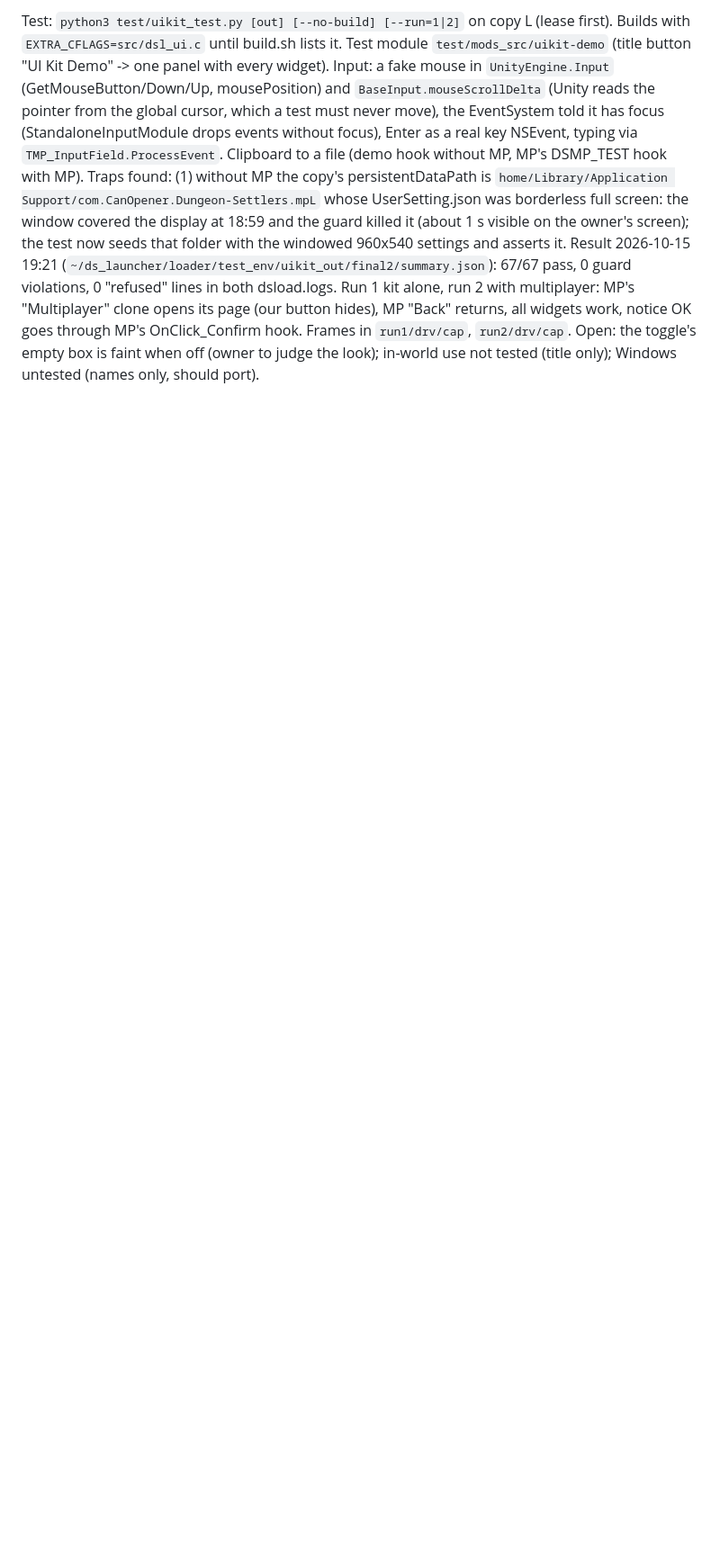
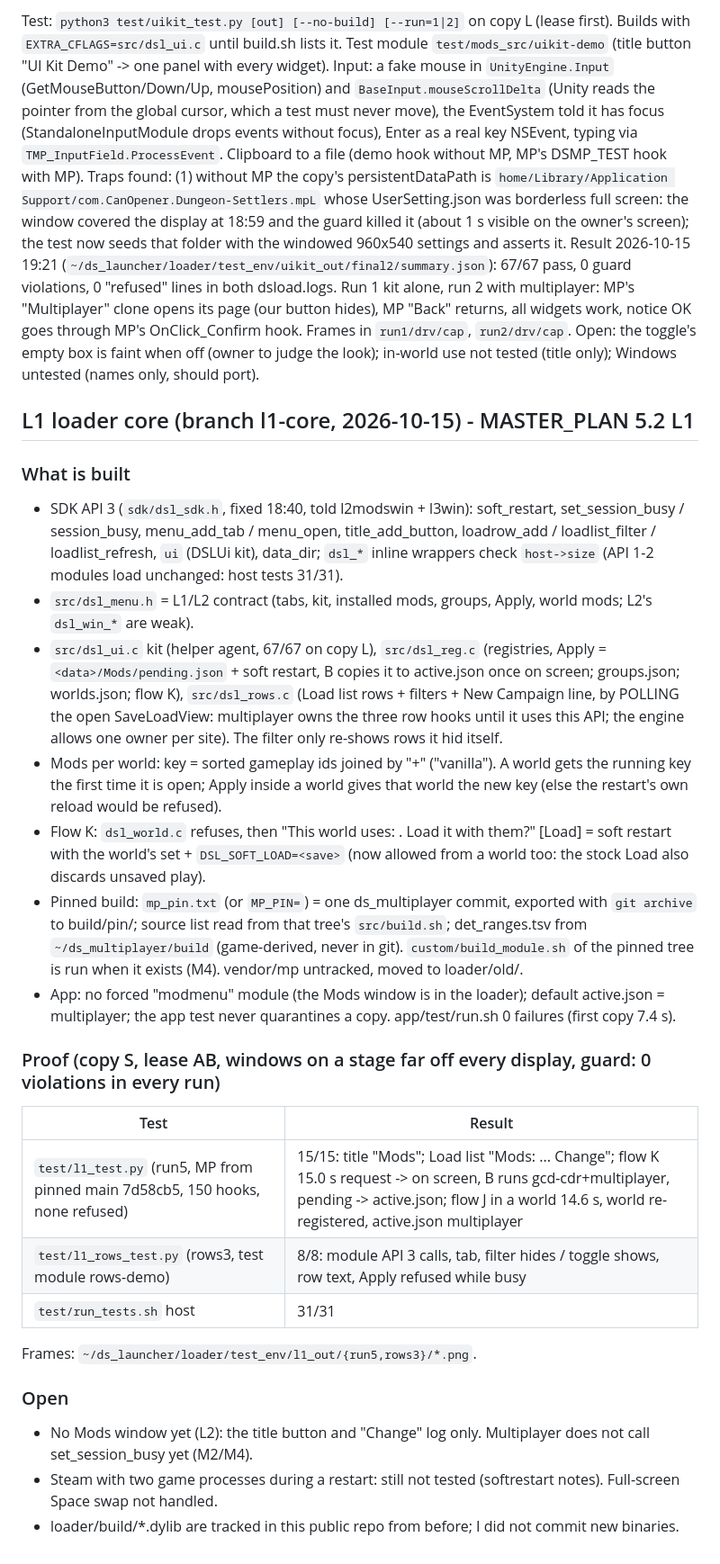
Before and after one commit to AmfiLogos/ds_modloader, a Markdown page: loader/NOTES.md, the part around the change. Shown at 90% size. GitHub-like rendering; blank space fills up the shorter version.

Commit message:
l1-core: NOTES (L1 section)

```diff
--- a/loader/NOTES.md
+++ b/loader/NOTES.md
@@ -316,3 +316,37 @@ Result 2026-10-15 19:21 (`~/ds_launcher/loader/test_env/uikit_out/final2/summary
 `run1/drv/cap`, `run2/drv/cap`.
 Open: the toggle's empty box is faint when off (owner to judge the look); in-world use not tested (title only);
 Windows untested (names only, should port).
+
+## L1 loader core (branch l1-core, 2026-10-15) - MASTER_PLAN 5.2 L1
+
+### What is built
+- SDK API 3 (`sdk/dsl_sdk.h`, fixed 18:40, told l2modswin + l3win): soft_restart, set_session_busy / session_busy,
+  menu_add_tab / menu_open, title_add_button, loadrow_add / loadlist_filter / loadlist_refresh, `ui` (DSLUi kit), data_dir;
+  `dsl_*` inline wrappers check `host->size` (API 1-2 modules load unchanged: host tests 31/31).
+- `src/dsl_menu.h` = L1/L2 contract (tabs, kit, installed mods, groups, Apply, world mods; L2's `dsl_win_*` are weak).
+- `src/dsl_ui.c` kit (helper agent, 67/67 on copy L), `src/dsl_reg.c` (registries, Apply = `<data>/Mods/pending.json` +
+  soft restart, B copies it to active.json once on screen; groups.json; worlds.json; flow K), `src/dsl_rows.c` (Load list
+  rows + filters + New Campaign line, by POLLING the open SaveLoadView: multiplayer owns the three row hooks until it uses
+  this API; the engine allows one owner per site). The filter only re-shows rows it hid itself.
+- Mods per world: key = sorted gameplay ids joined by "+" ("vanilla"). A world gets the running key the first time it is
+  open; Apply inside a world gives that world the new key (else the restart's own reload would be refused).
+- Flow K: `dsl_world.c` refuses, then "This world uses: <names>. Load it with them?" [Load] = soft restart with the world's
+  set + `DSL_SOFT_LOAD=<save>` (now allowed from a world too: the stock Load also discards unsaved play).
+- Pinned build: `mp_pin.txt` (or `MP_PIN=`) = one ds_multiplayer commit, exported with `git archive` to build/pin/<sha>;
+  source list read from that tree's `src/build.sh`; det_ranges.tsv from `~/ds_multiplayer/build` (game-derived, never in
+  git). `custom/build_module.sh` of the pinned tree is run when it exists (M4). vendor/mp untracked, moved to loader/old/.
+- App: no forced "modmenu" module (the Mods window is in the loader); default active.json = multiplayer; the app test
+  never quarantines a copy. app/test/run.sh 0 failures (first copy 7.4 s).
+
+### Proof (copy S, lease AB, windows on a stage far off every display, guard: 0 violations in every run)
+| Test | Result |
+|---|---|
+| `test/l1_test.py` (run5, MP from pinned main 7d58cb5, 150 hooks, none refused) | 15/15: title "Mods"; Load list "Mods: ... Change"; flow K 15.0 s request -> on screen, B runs gcd-cdr+multiplayer, pending -> active.json; flow J in a world 14.6 s, world re-registered, active.json multiplayer |
+| `test/l1_rows_test.py` (rows3, test module rows-demo) | 8/8: module API 3 calls, tab, filter hides / toggle shows, row text, Apply refused while busy |
+| `test/run_tests.sh` host | 31/31 |
+Frames: `~/ds_launcher/loader/test_env/l1_out/{run5,rows3}/*.png`.
+
+### Open
+- No Mods window yet (L2): the title button and "Change" log only. Multiplayer does not call set_session_busy yet (M2/M4).
+- Steam with two game processes during a restart: still not tested (softrestart notes). Full-screen Space swap not handled.
+- loader/build/*.dylib are tracked in this public repo from before; I did not commit new binaries.
```
